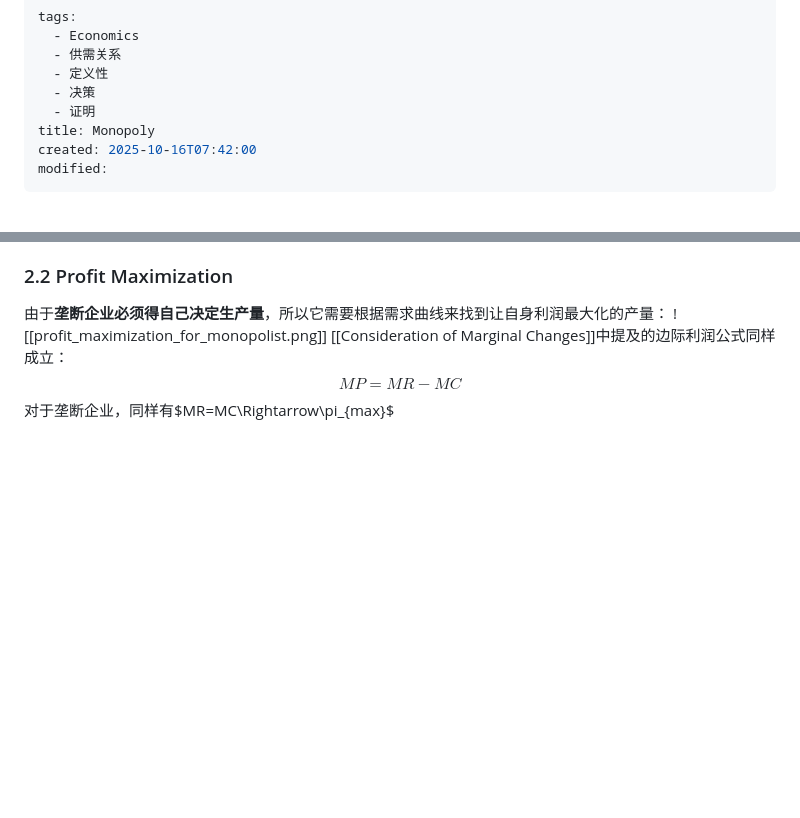
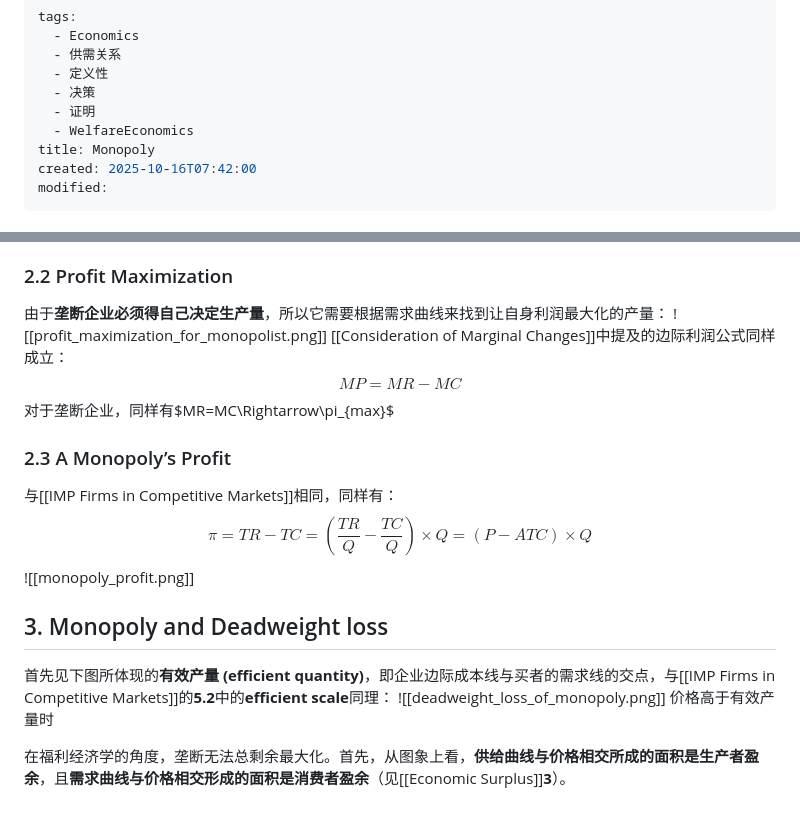
Before and after one commit to xieguaiwu/Notes, a Markdown page: IEO/Supply_Demand/Monopoly.md, 2 parts joined by grey strips. Drawn GitHub-style; blank space fills up the shorter version.

```diff
--- a/IEO/Supply_Demand/Monopoly.md
+++ b/IEO/Supply_Demand/Monopoly.md
@@ -5,6 +5,7 @@ tags:
   - 定义性
   - 决策
   - 证明
+  - WelfareEconomics
 title: Monopoly
 created: 2025-10-16T07:42:00
 modified:
@@ -73,3 +74,15 @@ $$MR<P$$
 [[Consideration of Marginal Changes]]中提及的边际利润公式同样成立：
 $$MP=MR-MC$$
 对于垄断企业，同样有$MR=MC\Rightarrow\pi_{max}$
+
+### 2.3 A Monopoly’s Profit
+与[[IMP Firms in Competitive Markets]]相同，同样有：
+$$\pi=TR-TC=(\frac{TR}{Q}-\frac{TC}{Q})\times Q=(P-ATC)\times Q$$
+![[monopoly_profit.png]]
+
+## 3. Monopoly and Deadweight loss
+首先见下图所体现的**有效产量 (efficient quantity)**，即企业边际成本线与买者的需求线的交点，与[[IMP Firms in Competitive Markets]]的**5.2**中的**efficient scale**同理：
+![[deadweight_loss_of_monopoly.png]]
+价格高于有效产量时
+
+在福利经济学的角度，垄断无法总剩余最大化。首先，从图象上看，**供给曲线与价格相交所成的面积是生产者盈余**，且**需求曲线与价格相交形成的面积是消费者盈余**（见[[Economic Surplus]]**3**）。
```
